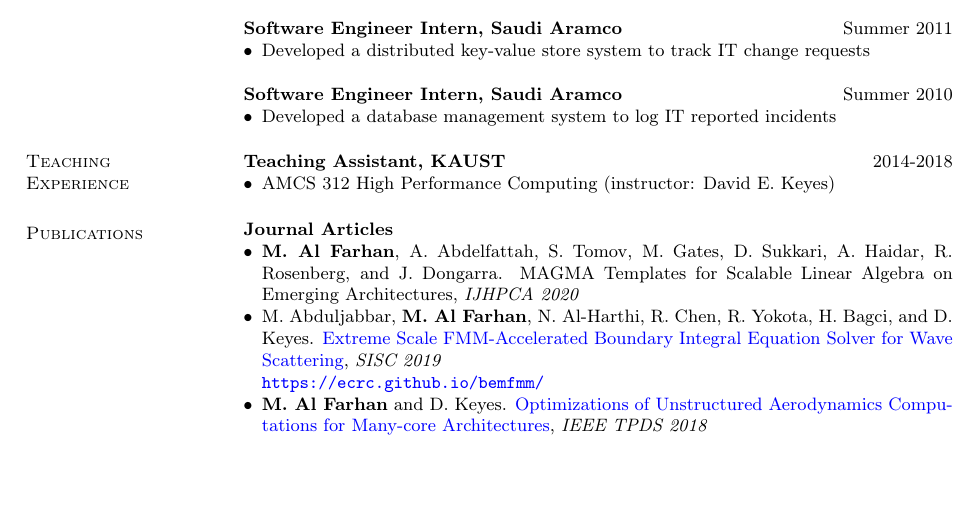
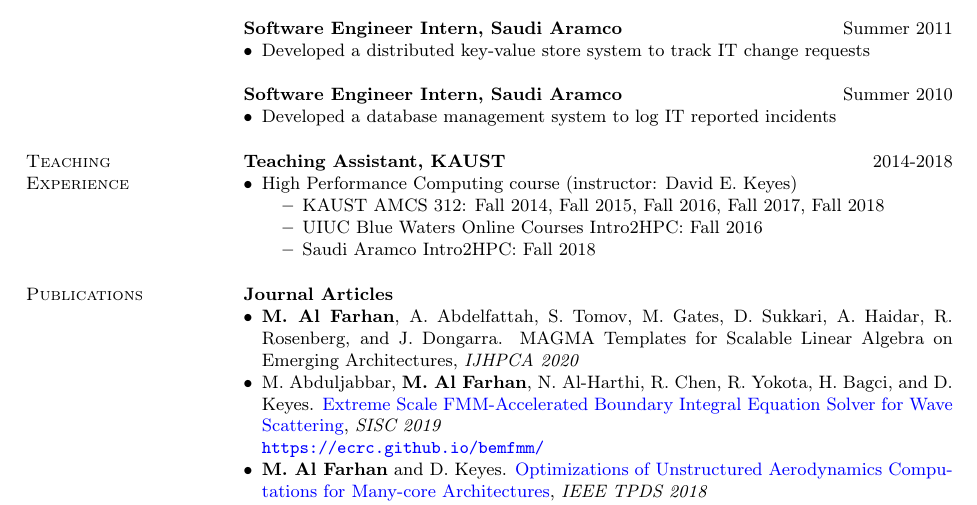
Before and after one commit to farhanma/farhanma.github.io, a LaTeX CV (cv/resume.tex): part of page 1 of 2, cut so that both start at the same text, the shorter picture padded with empty space. Compiled offline with pdfLaTeX.

Commit message:
Update teaching assistant

```diff
--- a/cv/resume.tex
+++ b/cv/resume.tex
@@ -100,15 +100,15 @@
 {
 \textbf{Teaching Assistant, KAUST} \hfill 2014-2018
 \begin{itemize}
-  \item AMCS 312 High Performance Computing (instructor: David E. Keyes)
-  % \begin{itemize}
-  % \item
-  % KAUST CEMSE: Fall 2014, Fall 2015, Fall 2016, Fall 2017, Fall 2018
-  % \item
-  % UIUC Blue Waters Online Courses: Fall 2016
-  % \item
-  % Saudi Aramco EXPEC ARC: Fall 2018
-  % \end{itemize}
+  \item High Performance Computing course (instructor: David E. Keyes)
+  \begin{itemize}
+  \item
+  KAUST AMCS 312: Fall 2014, Fall 2015, Fall 2016, Fall 2017, Fall 2018
+  \item
+  UIUC Blue Waters Online Courses Intro2HPC: Fall 2016
+  \item
+  Saudi Aramco Intro2HPC: Fall 2018
+  \end{itemize}
 \end{itemize}
 }
 \bigskip
```
Also changed, not shown: alfarhanmah_cv.pdf.
